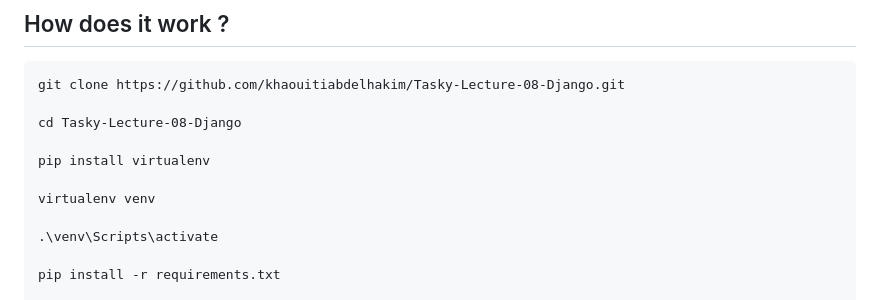
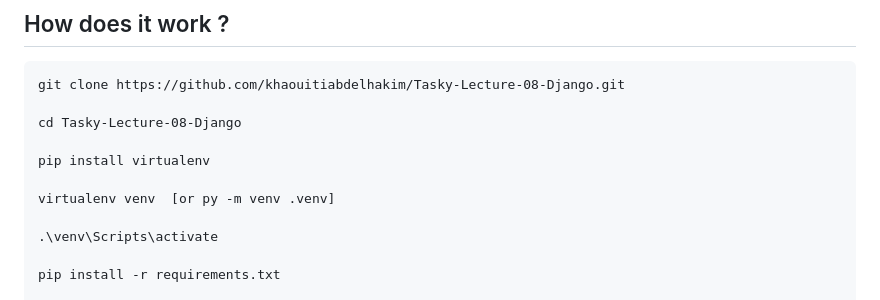
Before and after one commit to khaouitiabdelhakim/Tasky-Lecture-08-Django, a Markdown page: README.md, the part around the change. Rendered like a GitHub page.

```diff
--- a/README.md
+++ b/README.md
@@ -59,7 +59,7 @@ cd Tasky-Lecture-08-Django
 
 pip install virtualenv
 
-virtualenv venv
+virtualenv venv  [or py -m venv .venv]
 
 .\venv\Scripts\activate
 
```
